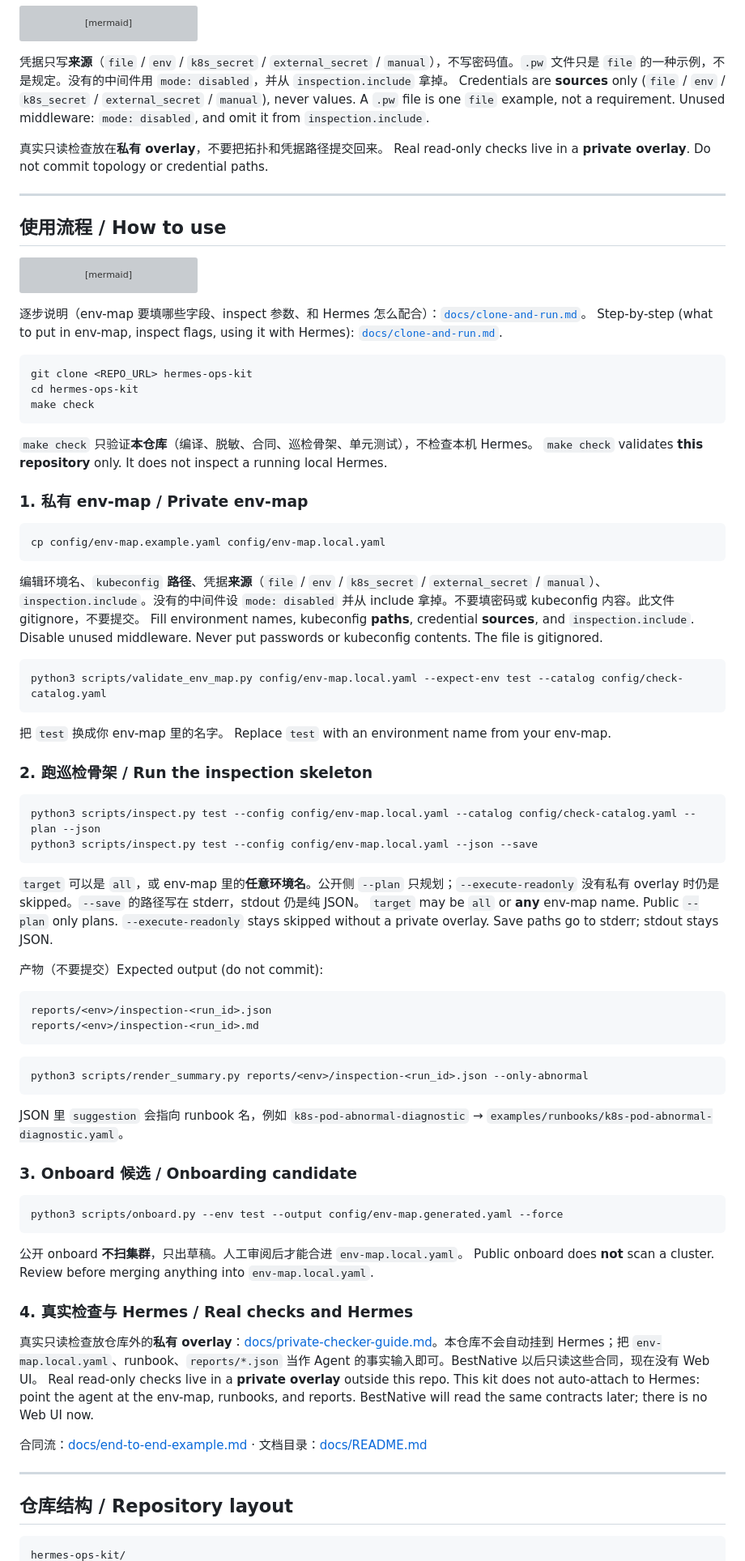
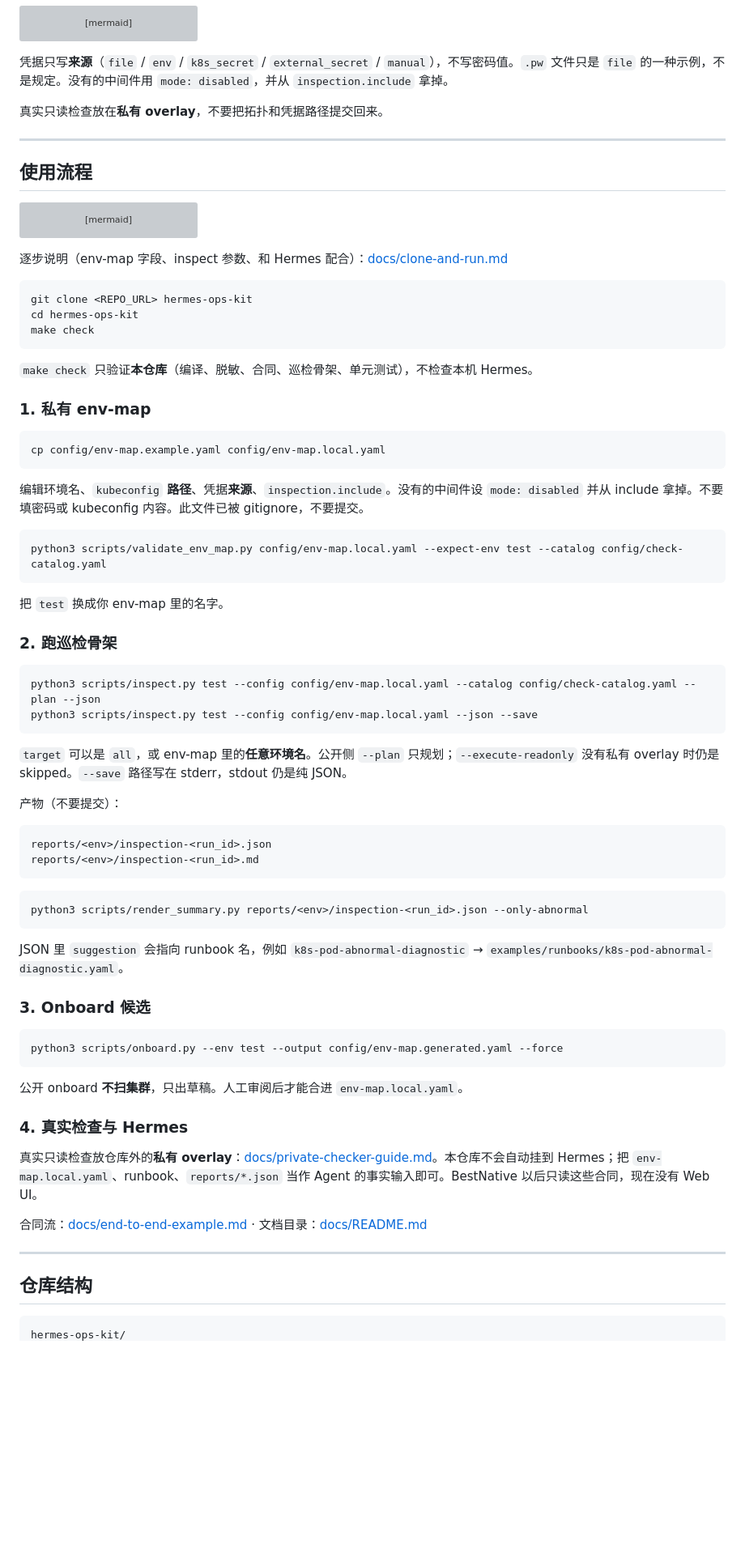
Before and after one commit to z35834491-cmyk/hermes-ops-kit, a Markdown page: README.md, the part around one of its changes. Shown at 81% size. GitHub-like rendering; blank space fills up the shorter version; grey boxes are pictures that could not be loaded.

````diff
--- a/README.md
+++ b/README.md
@@ -100,14 +107,12 @@ flowchart TD
 ```
 
 凭据只写**来源**（`file` / `env` / `k8s_secret` / `external_secret` / `manual`），不写密码值。`.pw` 文件只是 `file` 的一种示例，不是规定。没有的中间件用 `mode: disabled`，并从 `inspection.include` 拿掉。
-Credentials are **sources** only (`file` / `env` / `k8s_secret` / `external_secret` / `manual`), never values. A `.pw` file is one `file` example, not a requirement. Unused middleware: `mode: disabled`, and omit it from `inspection.include`.
 
 真实只读检查放在**私有 overlay**，不要把拓扑和凭据路径提交回来。
-Real read-only checks live in a **private overlay**. Do not commit topology or credential paths.
 
 ---
 
-## 使用流程 / How to use
+## 使用流程
 
 ```mermaid
 flowchart TD
@@ -119,8 +124,7 @@ flowchart TD
   F -.-> G["可选：私有 overlay 做真实只读"]
 ```
 
-逐步说明（env-map 要填哪些字段、inspect 参数、和 Hermes 怎么配合）：[`docs/clone-and-run.md`](docs/clone-and-run.md)。
-Step-by-step (what to put in env-map, inspect flags, using it with Hermes): [`docs/clone-and-run.md`](docs/clone-and-run.md).
+逐步说明（env-map 字段、inspect 参数、和 Hermes 配合）：[docs/clone-and-run.md](docs/clone-and-run.md)
 
 ```bash
 git clone <REPO_URL> hermes-ops-kit
@@ -129,35 +133,31 @@ make check
 ```
 
 `make check` 只验证**本仓库**（编译、脱敏、合同、巡检骨架、单元测试），不检查本机 Hermes。
-`make check` validates **this repository** only. It does not inspect a running local Hermes.
 
-### 1. 私有 env-map / Private env-map
+### 1. 私有 env-map
 
 ```bash
 cp config/env-map.example.yaml config/env-map.local.yaml
 ```
 
-编辑环境名、`kubeconfig` **路径**、凭据**来源**（`file` / `env` / `k8s_secret` / `external_secret` / `manual`）、`inspection.include`。没有的中间件设 `mode: disabled` 并从 include 拿掉。不要填密码或 kubeconfig 内容。此文件 gitignore，不要提交。
-Fill environment names, kubeconfig **paths**, credential **sources**, and `inspection.include`. Disable unused middleware. Never put passwords or kubeconfig contents. The file is gitignored.
+编辑环境名、`kubeconfig` **路径**、凭据**来源**、`inspection.include`。没有的中间件设 `mode: disabled` 并从 include 拿掉。不要填密码或 kubeconfig 内容。此文件已被 gitignore，不要提交。
 
 ```bash
 python3 scripts/validate_env_map.py config/env-map.local.yaml --expect-env test --catalog config/check-catalog.yaml
 ```
 
 把 `test` 换成你 env-map 里的名字。
-Replace `test` with an environment name from your env-map.
 
-### 2. 跑巡检骨架 / Run the inspection skeleton
+### 2. 跑巡检骨架
 
 ```bash
 python3 scripts/inspect.py test --config config/env-map.local.yaml --catalog config/check-catalog.yaml --plan --json
 python3 scripts/inspect.py test --config config/env-map.local.yaml --json --save
 ```
 
-`target` 可以是 `all`，或 env-map 里的**任意环境名**。公开侧 `--plan` 只规划；`--execute-readonly` 没有私有 overlay 时仍是 skipped。`--save` 的路径写在 stderr，stdout 仍是纯 JSON。
-`target` may be `all` or **any** env-map name. Public `--plan` only plans. `--execute-readonly` stays skipped without a private overlay. Save paths go to stderr; stdout stays JSON.
+`target` 可以是 `all`，或 env-map 里的**任意环境名**。公开侧 `--plan` 只规划；`--execute-readonly` 没有私有 overlay 时仍是 skipped。`--save` 路径写在 stderr，stdout 仍是纯 JSON。
 
-产物（不要提交）Expected output (do not commit):
+产物（不要提交）：
 
 ```text
 reports/<env>/inspection-<run_id>.json
@@ -170,25 +170,23 @@ python3 scripts/render_summary.py reports/<env>/inspection-<run_id>.json --only-
 
 JSON 里 `suggestion` 会指向 runbook 名，例如 `k8s-pod-abnormal-diagnostic` → `examples/runbooks/k8s-pod-abnormal-diagnostic.yaml`。
 
-### 3. Onboard 候选 / Onboarding candidate
+### 3. Onboard 候选
 
 ```bash
 python3 scripts/onboard.py --env test --output config/env-map.generated.yaml --force
 ```
 
 公开 onboard **不扫集群**，只出草稿。人工审阅后才能合进 `env-map.local.yaml`。
-Public onboard does **not** scan a cluster. Review before merging anything into `env-map.local.yaml`.
 
-### 4. 真实检查与 Hermes / Real checks and Hermes
+### 4. 真实检查与 Hermes
 
 真实只读检查放仓库外的**私有 overlay**：[docs/private-checker-guide.md](docs/private-checker-guide.md)。本仓库不会自动挂到 Hermes；把 `env-map.local.yaml`、runbook、`reports/*.json` 当作 Agent 的事实输入即可。BestNative 以后只读这些合同，现在没有 Web UI。
-Real read-only checks live in a **private overlay** outside this repo. This kit does not auto-attach to Hermes: point the agent at the env-map, runbooks, and reports. BestNative will read the same contracts later; there is no Web UI now.
 
 合同流：[docs/end-to-end-example.md](docs/end-to-end-example.md) · 文档目录：[docs/README.md](docs/README.md)
 
 ---
 
-## 仓库结构 / Repository layout
+## 仓库结构
 
 ```text
 hermes-ops-kit/
````
Also changed, not shown: other parts of README.md (+52 -54 lines), CHANGELOG.md (+1 -0 lines), README.en.md (added, +290 -0 lines), docs/README.md (+4 -0 lines), docs/assets/logo.png (added), 1 other file.
